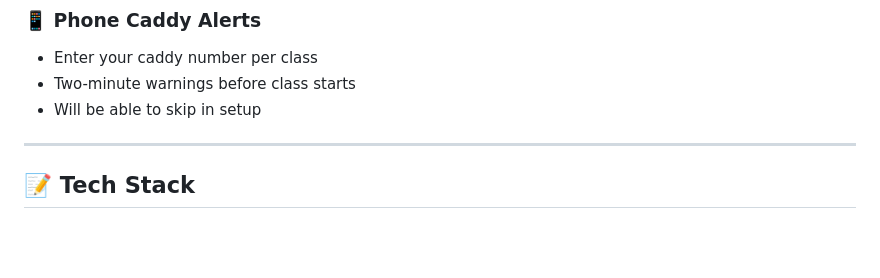
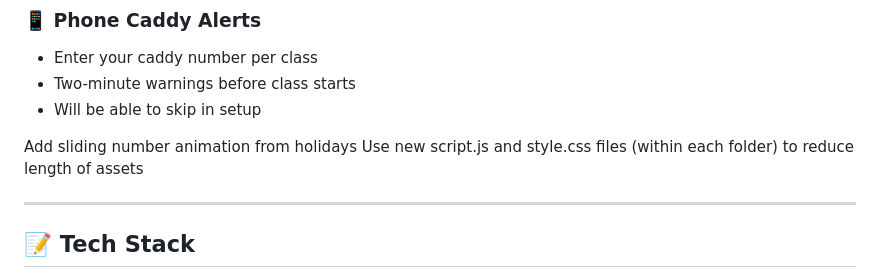
Before and after one commit to lwschedule/lwschedule.github.io, a Markdown page: README.md, the part around one of its changes. Rendered like a GitHub page; blank space fills up the shorter version.

```diff
--- a/README.md
+++ b/README.md
@@ -97,6 +97,9 @@ A fast, clean, dark-themed schedule viewer built for LW students. Check today's
 * Two-minute warnings before class starts
 * Will be able to skip in setup
 
+Add sliding number animation from holidays
+Use new script.js and style.css files (within each folder) to reduce length of assets
+
 ---
 
 ## 📝 Tech Stack
```
Also changed, not shown: other parts of README.md (+1 -1 lines).
